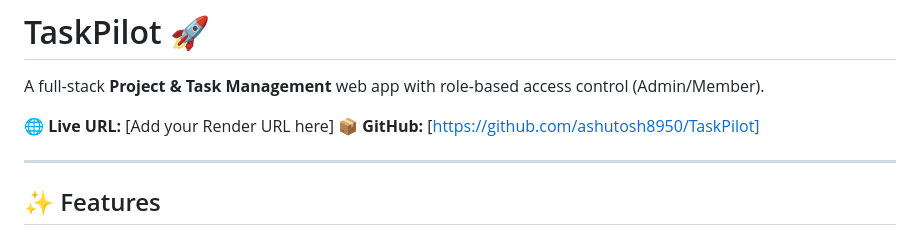
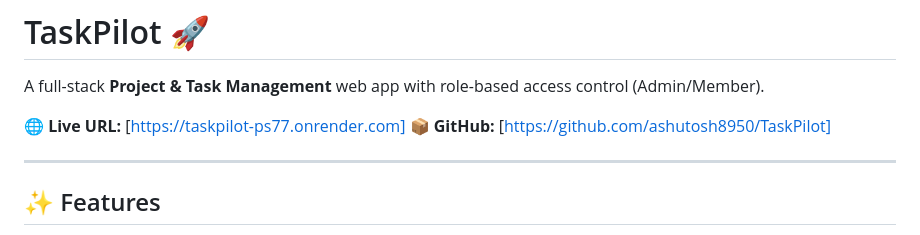
Before and after one commit to ashutosh8950/TaskPilot, a Markdown page: README.md, the part around the change. Drawn GitHub-style.

```diff
--- a/README.md
+++ b/README.md
@@ -2,7 +2,7 @@
 
 A full-stack **Project & Task Management** web app with role-based access control (Admin/Member).
 
-🌐 **Live URL:** [Add your Render URL here]
+🌐 **Live URL:** [https://taskpilot-ps77.onrender.com]
 📦 **GitHub:** [https://github.com/ashutosh8950/TaskPilot]
 
 ---
```
